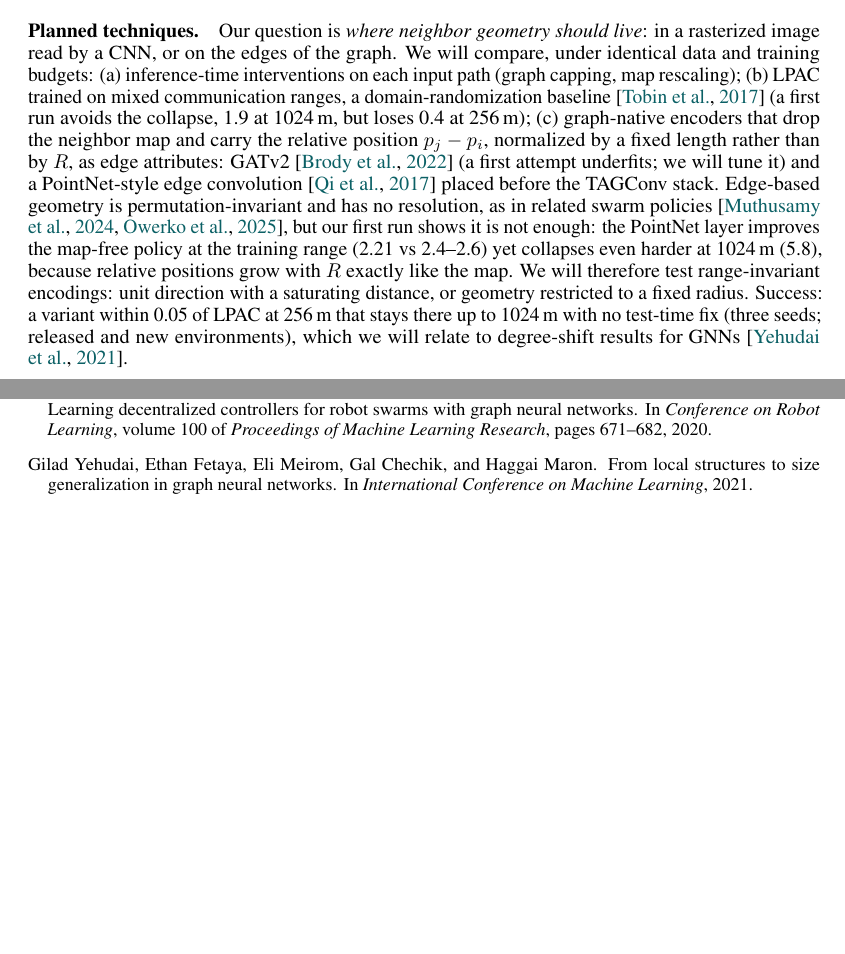
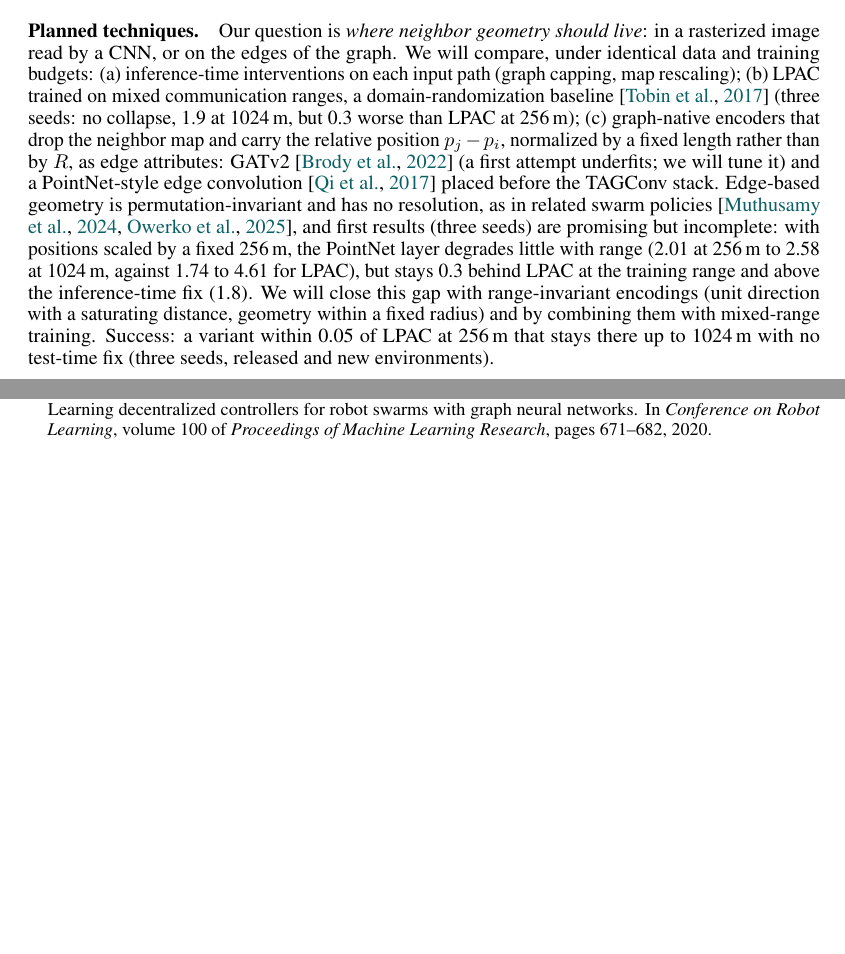
Before and after one commit to loicpoisson/lpac-communication-range, a LaTeX document (proposal/main.tex): two parts of pages 2 and 3 of 3, joined at a grey line, cut so that both start at the same text, the shorter picture padded with empty space. Compiled offline with pdfLaTeX.

Commit message:
Replace the under-trained V3 numbers in the proposal with the three-seed GPU results
With 100 GPU epochs and three seeds V3 no longer collapses: 2.01 at 256 m to
2.58 at 1024 m (LPAC 1.74 to 4.61), 0.3 behind LPAC at the training range and
above the 1.8 inference-time fix. The earlier 5.8 came from an 11-epoch CPU
model. Mixed-range training updated to three seeds (1.9 at 1024 m, 0.3 worse
at 256 m). Still 2 pages before the references.

```diff
--- a/proposal/main.tex
+++ b/proposal/main.tex
@@ -100,7 +100,7 @@ the GCN propagation~\citep{kipf2017gcn} applied up to 15 times in total. Two of
 (1)~The published model (trained at 128\,m) is the best controller at 128 and 256\,m but its cost rises to 5.22 at 1024\,m, worse than both CVT baselines, in all 11 environments; our three retrained models reproduce this (Fig.~\ref{fig:main}, right). (2)~The GNN is not the culprit: at 1024\,m, capping $G_R$ to the 4 nearest neighbors leaves the cost at 5.11, while redrawing only the neighbor map at a fixed 256\,m scale brings it to 1.71, the 256\,m performance (paired difference $+0.02\pm0.16$); this holds on all our models and on 40 unseen environments. Effective rank~\citep{roy2007effective} of the TAGConv outputs never collapses, ruling out over-smoothing. (3)~Removing the neighbor map (V1) yields a flat but weaker policy (2.48 at 256\,m vs 1.74).
 
 \paragraph{Planned techniques.}
-Our question is \emph{where neighbor geometry should live}: in a rasterized image read by a CNN, or on the edges of the graph. We will compare, under identical data and training budgets: (a)~inference-time interventions on each input path (graph capping, map rescaling); (b)~LPAC trained on mixed communication ranges, a domain-randomization baseline~\citep{tobin2017domain} (a first run avoids the collapse, 1.9 at 1024\,m, but loses 0.4 at 256\,m); (c)~graph-native encoders that drop the neighbor map and carry the relative position $p_j-p_i$, normalized by a fixed length rather than by $R$, as edge attributes: GATv2~\citep{brody2022gatv2} (a first attempt underfits; we will tune it) and a PointNet-style edge convolution~\citep{qi2017pointnetpp} placed before the TAGConv stack. Edge-based geometry is permutation-invariant and has no resolution, as in related swarm policies~\citep{muthusamy2024generalizability,owerko2025mast}, but our first run shows it is not enough: the PointNet layer improves the map-free policy at the training range (2.21 vs 2.4--2.6) yet collapses even harder at 1024\,m (5.8), because relative positions grow with $R$ exactly like the map. We will therefore test range-invariant encodings: unit direction with a saturating distance, or geometry restricted to a fixed radius. Success: a variant within 0.05 of LPAC at 256\,m that stays there up to 1024\,m with no test-time fix (three seeds; released and new environments), which we will relate to degree-shift results for GNNs~\citep{yehudai2021size}.
+Our question is \emph{where neighbor geometry should live}: in a rasterized image read by a CNN, or on the edges of the graph. We will compare, under identical data and training budgets: (a)~inference-time interventions on each input path (graph capping, map rescaling); (b)~LPAC trained on mixed communication ranges, a domain-randomization baseline~\citep{tobin2017domain} (three seeds: no collapse, 1.9 at 1024\,m, but 0.3 worse than LPAC at 256\,m); (c)~graph-native encoders that drop the neighbor map and carry the relative position $p_j-p_i$, normalized by a fixed length rather than by $R$, as edge attributes: GATv2~\citep{brody2022gatv2} (a first attempt underfits; we will tune it) and a PointNet-style edge convolution~\citep{qi2017pointnetpp} placed before the TAGConv stack. Edge-based geometry is permutation-invariant and has no resolution, as in related swarm policies~\citep{muthusamy2024generalizability,owerko2025mast}, and first results (three seeds) are promising but incomplete: with positions scaled by a fixed 256\,m, the PointNet layer degrades little with range (2.01 at 256\,m to 2.58 at 1024\,m, against 1.74 to 4.61 for LPAC), but stays 0.3 behind LPAC at the training range and above the inference-time fix (1.8). We will close this gap with range-invariant encodings (unit direction with a saturating distance, geometry within a fixed radius) and by combining them with mixed-range training. Success: a variant within 0.05 of LPAC at 256\,m that stays there up to 1024\,m with no test-time fix (three seeds, released and new environments).
 
 \bibliographystyle{plainnat}
 \small
```
Also changed, not shown: proposal/main.pdf.
